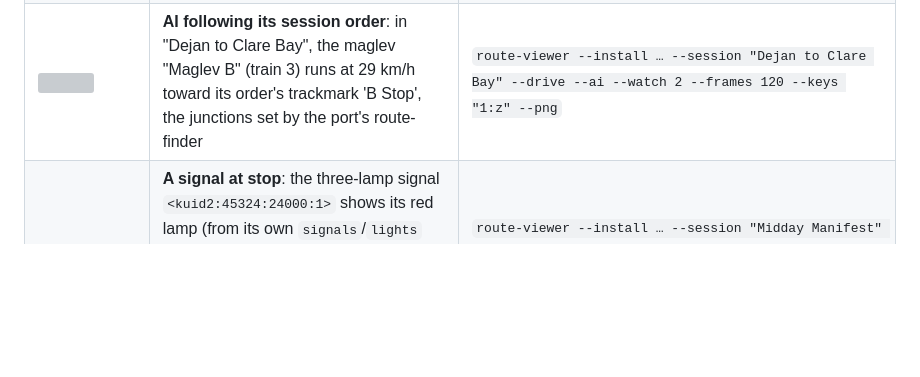
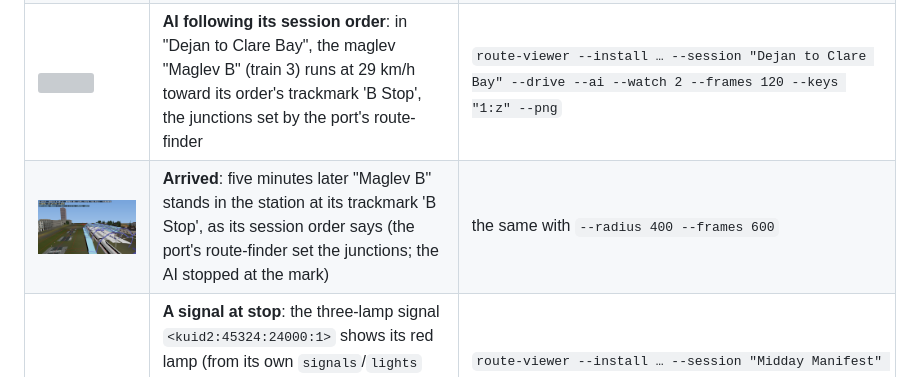
Before and after one commit to Dragongamer9/TS2010, a Markdown page: docs/screenshots/README.md, the part around the change. GitHub-like rendering; pictures changed too: docs/screenshots/ai-arrived.png (added); blank space fills up the shorter version; grey boxes are pictures that could not be loaded.

Commit message:
Screenshot: the AI maglev arrived at its session trackmark

```diff
--- a/docs/screenshots/README.md
+++ b/docs/screenshots/README.md
@@ -40,6 +40,7 @@ port can already read and draw.
 | ![](sound-recording.png) | **Train sounds, recorded**: loudness every 0.25 s of 30 s of driving the SD40-2 with its own engine sounds, 4 notches up at the start and 4 more at 15 s; the horn (orange) at 10 s | `route-viewer --install … --session "Midday Manifest" --drive --frames 60 --keys "1:w,2:w,3:w,4:w,20:h,30:w,31:w,32:w,33:w" --record-sound`, drawn by a small script |
 | ![](running-sounds.png) | **Running sounds alone** (a run with `Data.ja` minus the same run without it): rail-joint clacks, sparse while slow and denser at speed, a junction spike around 17 s, the brake hiss (orange) from 39 s | the air-brake run's keys with `--frames 120 --record-sound`, twice, drawn by a small script |
 | ![](ai-orders.png) | **AI following its session order**: in "Dejan to Clare Bay", the maglev "Maglev B" (train 3) runs at 29 km/h toward its order's trackmark 'B Stop', the junctions set by the port's route-finder | `route-viewer --install … --session "Dejan to Clare Bay" --drive --ai --watch 2 --frames 120 --keys "1:z" --png` |
+| ![](ai-arrived.png) | **Arrived**: five minutes later "Maglev B" stands in the station at its trackmark 'B Stop', as its session order says (the port's route-finder set the junctions; the AI stopped at the mark) | the same with `--radius 400 --frames 600` |
 | ![](signal-stop.png) | **A signal at stop**: the three-lamp signal `<kuid2:45324:24000:1>` shows its red lamp (from its own `signals`/`lights` config and `a.light` points) because a standing hopper train is in its block; signal turned to face along its track (a guess) | `route-viewer --install … --session "Midday Manifest" --at 338 -3869 --camera 322 -3852 6 338.2 -3868.9 4.5 --frames 1 --png` |
 | ![](near-clip-before.png) | **Before the near-plane fix**: a wagon right beside the camera showed only as dark slabs in the sky (its triangles reaching behind the camera were dropped) | same view as below, before 2026-11-13 |
 | ![](near-clip-after.png) | **After**: the renderer cuts such triangles at the near plane, so the whole blue boxcar is drawn | `route-viewer --install … --session "Midday Manifest" --at 338 -3869 --camera 343 -3905 4 338.2 -3868.9 4.5 --frames 1 --png` |
```
